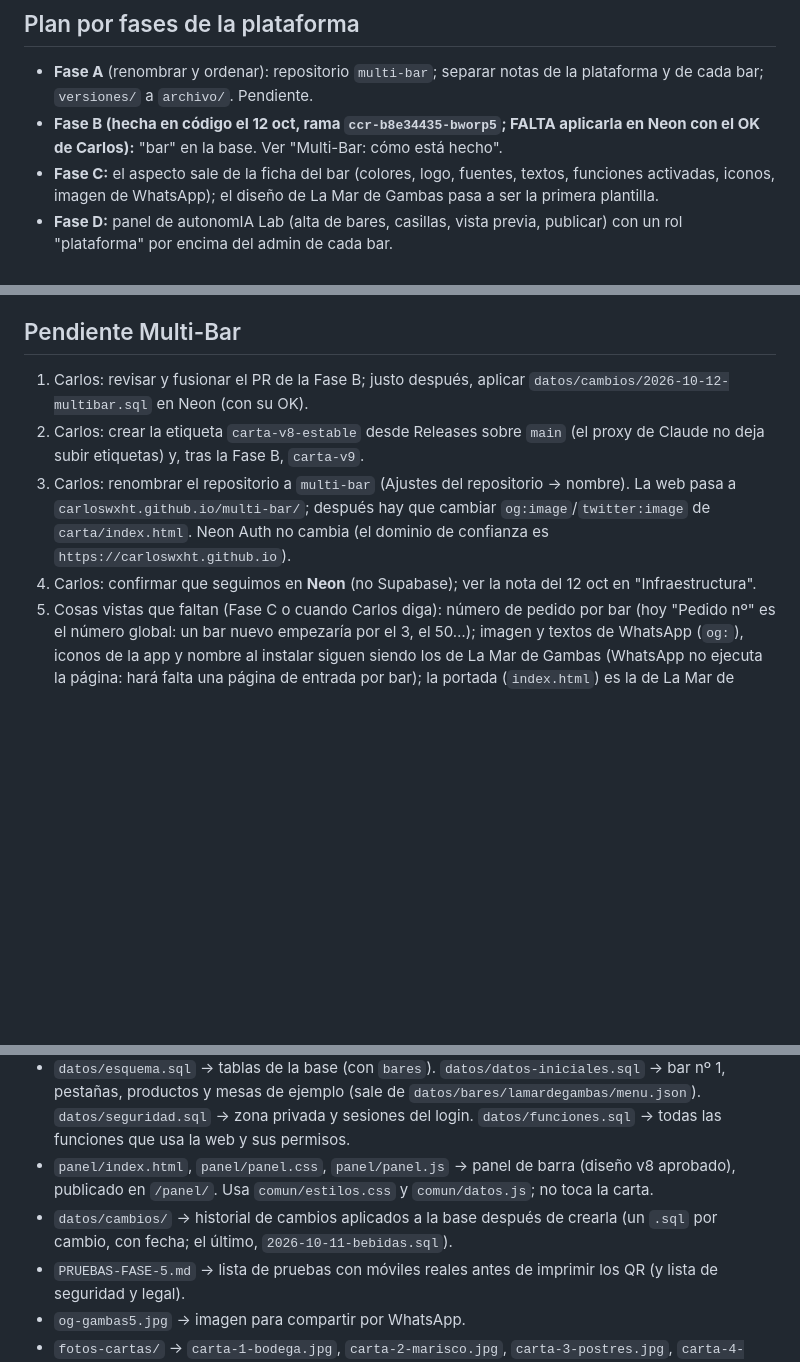
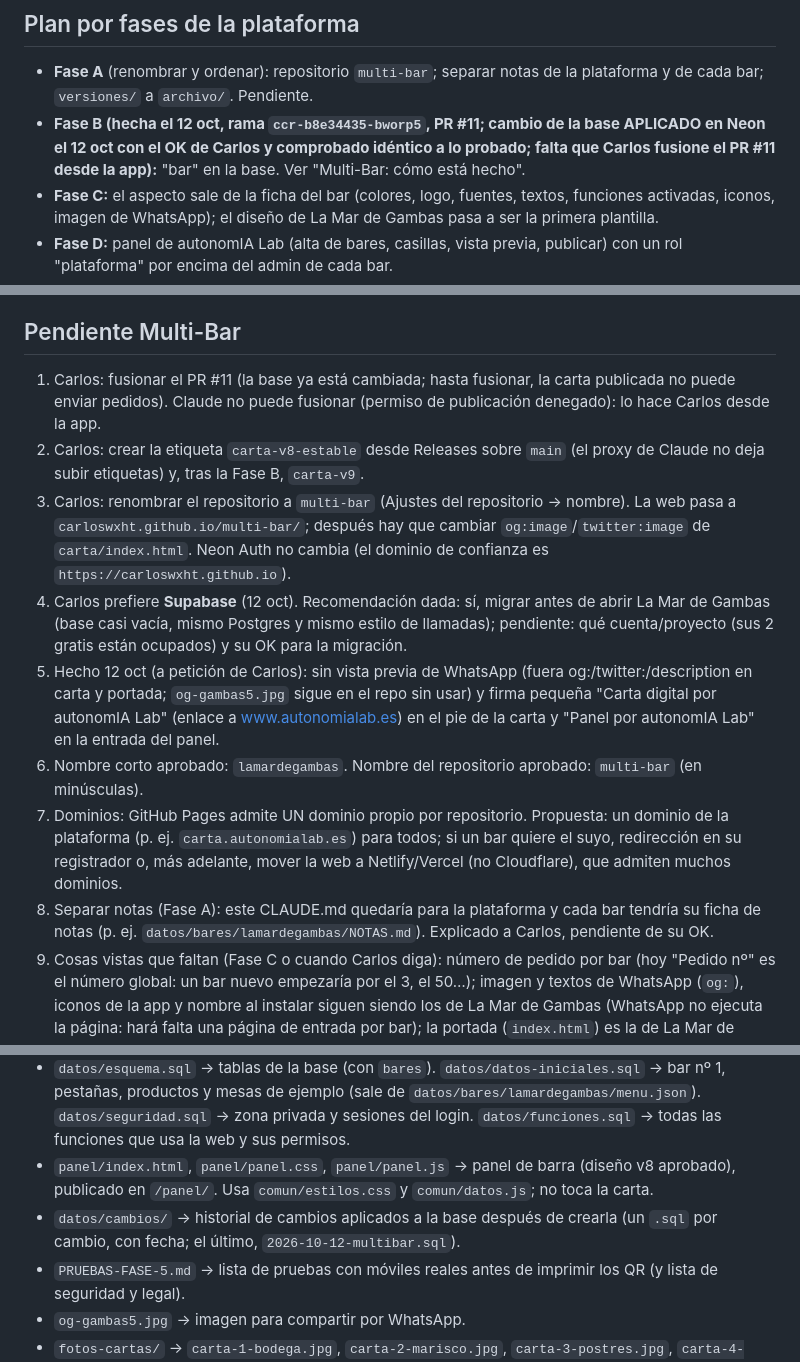
Before and after one commit to Carloswxht/la-mar-de-gambas, a Markdown page: CLAUDE.md, 3 parts joined by grey strips. Drawn GitHub-style; blank space fills up the shorter version.

Commit message:
CLAUDE.md: base Multi-Bar aplicada en Neon; decisiones del 12 oct
Co-Authored-By: Claude Opus 5.5 <noreply@anthropic.com>
Claude-Session: https://claude.ai/code/session_01VSucRCPGdawRW9no11hDNz

```diff
--- a/CLAUDE.md
+++ b/CLAUDE.md
@@ -13,7 +13,7 @@ Proyecto de Carlos (autonomIA Lab). Empezó como la carta de **La Mar de Gambas
 
 ## Plan por fases de la plataforma
 - **Fase A** (renombrar y ordenar): repositorio `multi-bar`; separar notas de la plataforma y de cada bar; `versiones/` a `archivo/`. Pendiente.
-- **Fase B (hecha en código el 12 oct, rama `ccr-b8e34435-bworp5`; FALTA aplicarla en Neon con el OK de Carlos):** "bar" en la base. Ver "Multi-Bar: cómo está hecho".
+- **Fase B (hecha el 12 oct, rama `ccr-b8e34435-bworp5`, PR #11; cambio de la base APLICADO en Neon el 12 oct con el OK de Carlos y comprobado idéntico a lo probado; falta que Carlos fusione el PR #11 desde la app):** "bar" en la base. Ver "Multi-Bar: cómo está hecho".
 - **Fase C:** el aspecto sale de la ficha del bar (colores, logo, fuentes, textos, funciones activadas, iconos, imagen de WhatsApp); el diseño de La Mar de Gambas pasa a ser la primera plantilla.
 - **Fase D:** panel de autonomIA Lab (alta de bares, casillas, vista previa, publicar) con un rol "plataforma" por encima del admin de cada bar.
 - **Fase E en adelante:** más plantillas (minimalista, fotos grandes…), idiomas, fotos de productos, alérgenos, domicilios… cada una como opción apagada por defecto.
@@ -32,10 +32,14 @@ Proyecto de Carlos (autonomIA Lab). Empezó como la carta de **La Mar de Gambas
 - **Para dar de alta un bar hoy (hasta la Fase D):** por SQL, con el OK de Carlos: `insert into bares (slug, nombre, subtitulo, ajustes)`, sus pestañas, productos, mesas y un usuario admin (contraseña provisional).
 
 ## Pendiente Multi-Bar
-1. Carlos: revisar y fusionar el PR de la Fase B; justo después, aplicar `datos/cambios/2026-10-12-multibar.sql` en Neon (con su OK).
+1. Carlos: fusionar el PR #11 (la base ya está cambiada; hasta fusionar, la carta publicada no puede enviar pedidos). Claude no puede fusionar (permiso de publicación denegado): lo hace Carlos desde la app.
 2. Carlos: crear la etiqueta `carta-v8-estable` desde Releases sobre `main` (el proxy de Claude no deja subir etiquetas) y, tras la Fase B, `carta-v9`.
 3. Carlos: renombrar el repositorio a `multi-bar` (Ajustes del repositorio → nombre). La web pasa a `carloswxht.github.io/multi-bar/`; después hay que cambiar `og:image`/`twitter:image` de `carta/index.html`. Neon Auth no cambia (el dominio de confianza es `https://carloswxht.github.io`).
-4. Carlos: confirmar que seguimos en **Neon** (no Supabase); ver la nota del 12 oct en "Infraestructura".
+4. Carlos prefiere **Supabase** (12 oct). Recomendación dada: sí, migrar antes de abrir La Mar de Gambas (base casi vacía, mismo Postgres y mismo estilo de llamadas); pendiente: qué cuenta/proyecto (sus 2 gratis están ocupados) y su OK para la migración.
+6. Hecho 12 oct (a petición de Carlos): sin vista previa de WhatsApp (fuera og:/twitter:/description en carta y portada; `og-gambas5.jpg` sigue en el repo sin usar) y firma pequeña "Carta digital por autonomIA Lab" (enlace a www.autonomialab.es) en el pie de la carta y "Panel por autonomIA Lab" en la entrada del panel.
+7. Nombre corto aprobado: `lamardegambas`. Nombre del repositorio aprobado: `multi-bar` (en minúsculas).
+8. Dominios: GitHub Pages admite UN dominio propio por repositorio. Propuesta: un dominio de la plataforma (p. ej. `carta.autonomialab.es`) para todos; si un bar quiere el suyo, redirección en su registrador o, más adelante, mover la web a Netlify/Vercel (no Cloudflare), que admiten muchos dominios.
+9. Separar notas (Fase A): este CLAUDE.md quedaría para la plataforma y cada bar tendría su ficha de notas (p. ej. `datos/bares/lamardegambas/NOTAS.md`). Explicado a Carlos, pendiente de su OK.
 5. Cosas vistas que faltan (Fase C o cuando Carlos diga): número de pedido por bar (hoy "Pedido nº" es el número global: un bar nuevo empezaría por el 3, el 50…); imagen y textos de WhatsApp (`og:`), iconos de la app y nombre al instalar siguen siendo los de La Mar de Gambas (WhatsApp no ejecuta la página: hará falta una página de entrada por bar); la portada (`index.html`) es la de La Mar de Gambas; colores y fuentes aún fijos en `comun/estilos.css`; quedan estilos heredados de El Recreo en `carta/carta.css` (bloque THEME los anula).
 
 ## Reglas de trabajo (siempre)
@@ -165,7 +169,7 @@ Dentro de las pestañas que juntan varias secciones, los nombres originales de l
 - `datos/bares/SLUG/` → copia de reserva de cada bar: `menu.json` (la carta) y `bar.json` (nombre, subtítulo, pie). Hoy solo `lamardegambas`.
 - `datos/esquema.sql` → tablas de la base (con `bares`). `datos/datos-iniciales.sql` → bar nº 1, pestañas, productos y mesas de ejemplo (sale de `datos/bares/lamardegambas/menu.json`). `datos/seguridad.sql` → zona privada y sesiones del login. `datos/funciones.sql` → todas las funciones que usa la web y sus permisos.
 - `panel/index.html`, `panel/panel.css`, `panel/panel.js` → panel de barra (diseño v8 aprobado), publicado en `/panel/`. Usa `comun/estilos.css` y `comun/datos.js`; no toca la carta.
-- `datos/cambios/` → historial de cambios aplicados a la base después de crearla (un `.sql` por cambio, con fecha; el último, `2026-10-11-bebidas.sql`).
+- `datos/cambios/` → historial de cambios aplicados a la base después de crearla (un `.sql` por cambio, con fecha; el último, `2026-10-12-multibar.sql`).
 - `PRUEBAS-FASE-5.md` → lista de pruebas con móviles reales antes de imprimir los QR (y lista de seguridad y legal).
 - `og-gambas5.jpg` → imagen para compartir por WhatsApp.
 - `fotos-cartas/` → `carta-1-bodega.jpg`, `carta-2-marisco.jpg`, `carta-3-postres.jpg`, `carta-4-bocados.jpg`, fotos de las cartas físicas. Son la fuente de verdad de los precios.
```
